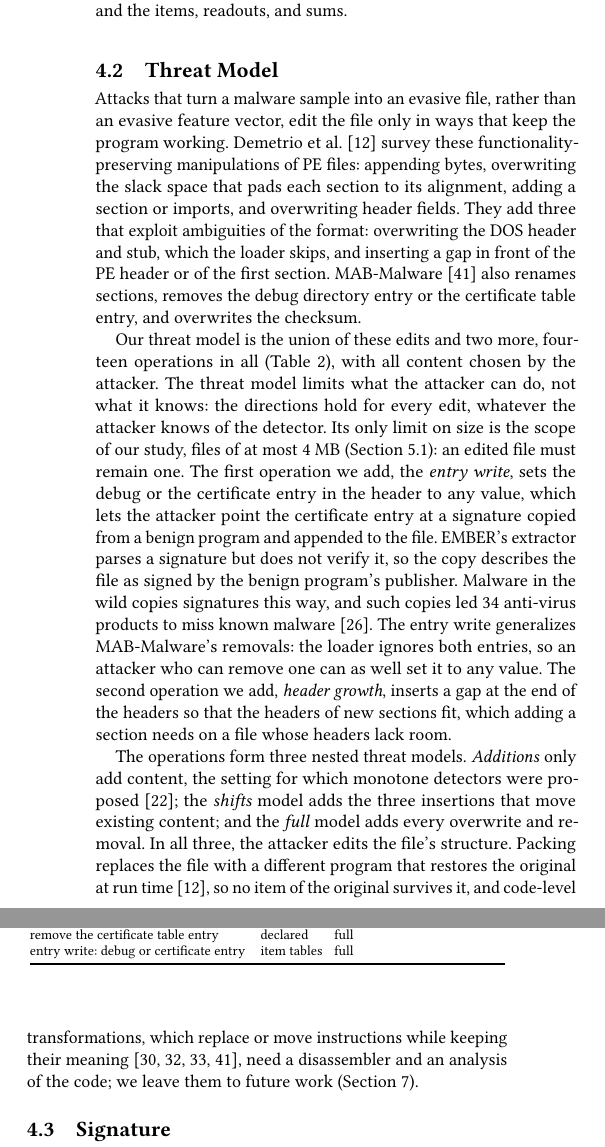
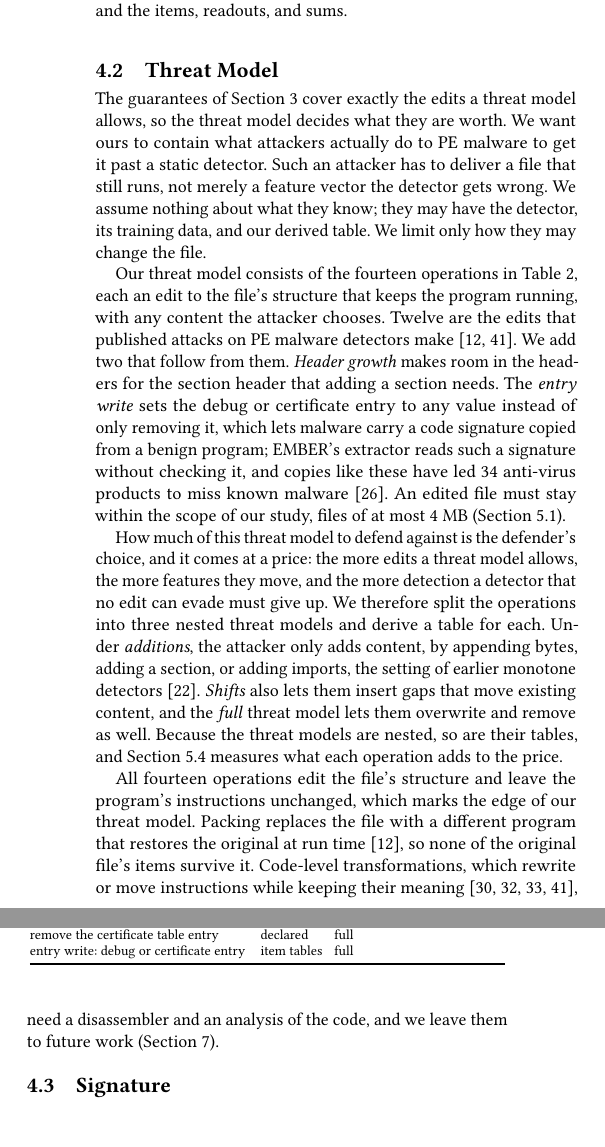
Before and after one commit to lkurlandski/ProvExp, a LaTeX paper (manuscript/main.tex, which reads manuscript/_e_instances.tex): two parts of the columns of page 6 of 18, joined at a grey line, cut so that both start at the same text, the shorter picture padded with empty space. Compiled offline with pdfLaTeX.

Commit message:
Manuscript: §4.2 rewritten around one argument (draft; its role in the paper is to be settled next session)
Co-Authored-By: Claude Opus 5.5 <noreply@anthropic.com>

```diff
--- a/manuscript/_e_instances.tex
+++ b/manuscript/_e_instances.tex
@@ -48,33 +48,35 @@ which sets a data directory entry the loader ignores, cannot move the overlay. A
 \label{sec:instances:catalogue}
 
 
-Attacks that turn a malware sample into an evasive file, rather than an evasive feature vector, edit the file only in
-ways that keep the program working. Demetrio et al.~\cite{demetrio2021adversarial} survey these
-functionality-preserving manipulations of PE files: appending bytes, overwriting the slack space that pads each section
-to its alignment, adding a section or imports, and overwriting header fields. They add three that exploit ambiguities of the format: overwriting the DOS header and stub, which the loader skips,
-and inserting a gap in front of the PE header or of the first section. MAB-Malware~\cite{song2022mab} also renames
-sections, removes the debug directory entry or the certificate table entry, and overwrites the checksum.
+The guarantees of \Cref{sec:framework} cover exactly the edits a threat model allows, so the threat model decides what
+they are worth. We want ours to contain what attackers actually do to PE malware to get it past a static detector.
+Such an attacker has to deliver a file that still runs, not merely a feature vector the detector gets wrong. We assume
+nothing about what they know; they may have the detector, its training data, and our derived table. We limit only how
+they may change the file.
 
-Our threat model is the union of these edits and two more, fourteen operations in all
-(\Cref{tab:instances:catalogue}), with all content chosen by the attacker. The threat model limits what the attacker can do, not what it knows: the directions hold for every edit,
-whatever the attacker knows of the detector. Its only limit on size is the scope of our study, files of at most 4~MB
-(\Cref{sec:eval:setup}): an edited file must remain one. The first operation we add, the \emph{entry write}, sets the
-debug or the certificate entry in the header to any value, which lets the attacker point the certificate entry at a
-signature copied from a benign program and appended to the file. EMBER's extractor parses a signature but does not
-verify it, so the copy describes the file as signed by the benign program's publisher. Malware in the wild copies
-signatures this way, and such copies led 34 anti-virus products to miss known malware~\cite{kim2017certified}. The
-entry write generalizes MAB-Malware's removals: the loader ignores both entries, so an attacker who can remove one can
-as well set it to any value. The second operation we add, \emph{header growth}, inserts a gap at the end of
-the headers so that the headers of new sections fit, which adding a section needs on a file whose headers lack room.
+Our threat model consists of the fourteen operations in \Cref{tab:instances:catalogue}, each an edit to the file's
+structure that keeps the program running, with any content the attacker chooses. Twelve are the edits that published
+attacks on PE malware detectors make~\cite{demetrio2021adversarial,song2022mab}. We add two that follow from them.
+\emph{Header growth} makes room in the headers for the section header that adding a section needs. The \emph{entry
+write} sets the debug or certificate entry to any value instead of only removing it, which lets malware carry a code
+signature copied from a benign program; EMBER's extractor reads such a signature without checking it, and copies like
+these have led 34 anti-virus products to miss known malware~\cite{kim2017certified}. An edited file must stay within
+the scope of our study, files of at most 4~MB (\Cref{sec:eval:setup}).
 % The extractor's authenticode features (signify) count certificates and read signing times; nothing checks the hash.
 
-The operations form three nested threat models. \emph{Additions} only add content, the setting for which monotone detectors
-were proposed~\cite{incer2018adversarially}; the \emph{shifts} model adds the three insertions that move existing
-content; and the \emph{full} model adds every overwrite and removal. In all three, the attacker edits the file's structure. Packing replaces the file with a different program that
-restores the original at run time~\cite{demetrio2021adversarial}, so no item of the original survives it, and
-code-level transformations, which replace or move instructions while keeping their
-meaning~\cite{song2022mab,lucas2021malware,lucas2023adversarial,ling2024wolf}, need a disassembler and an analysis of
-the code; we leave them to future work (\Cref{sec:discussion}).
+How much of this threat model to defend against is the defender's choice, and it comes at a price: the more edits a
+threat model allows, the more features they move, and the more detection a detector that no edit can evade must give
+up. We therefore split the operations into three nested threat models and derive a table for each. Under
+\emph{additions}, the attacker only adds content, by appending bytes, adding a section, or adding imports, the setting
+of earlier monotone detectors~\cite{incer2018adversarially}. \emph{Shifts} also lets them insert gaps that move existing
+content, and the \emph{full} threat model lets them overwrite and remove as well. Because the threat models are nested,
+so are their tables, and \Cref{sec:eval:detectors} measures what each operation adds to the price.
+
+All fourteen operations edit the file's structure and leave the program's instructions unchanged, which marks the edge of our threat model.
+Packing replaces the file with a different program that restores the original at run time~\cite{demetrio2021adversarial},
+so none of the original file's items survive it. Code-level transformations, which rewrite or move instructions while
+keeping their meaning~\cite{song2022mab,lucas2021malware,lucas2023adversarial,ling2024wolf}, need a disassembler and an
+analysis of the code, and we leave them to future work (\Cref{sec:discussion}).
 
 \begin{table}[t]
   \caption{The operations of the threat model. Each threat model adds operations to the one above it; toolkit
```
